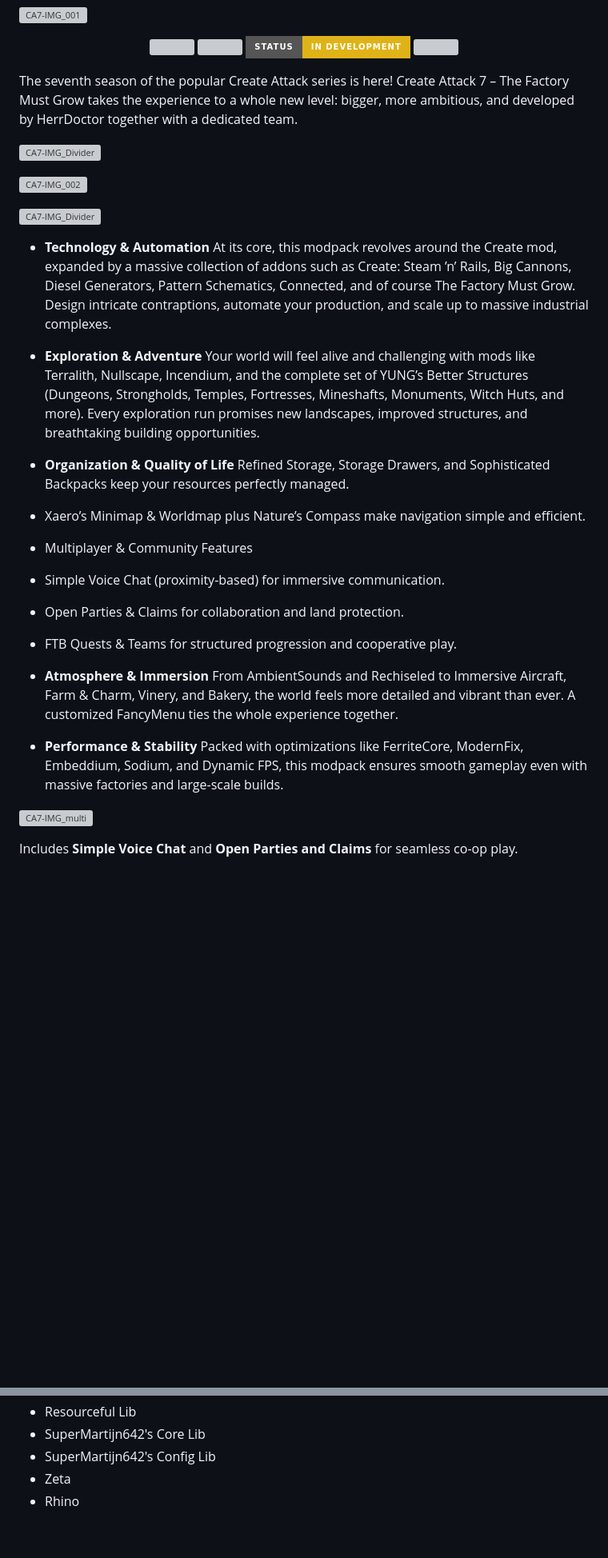
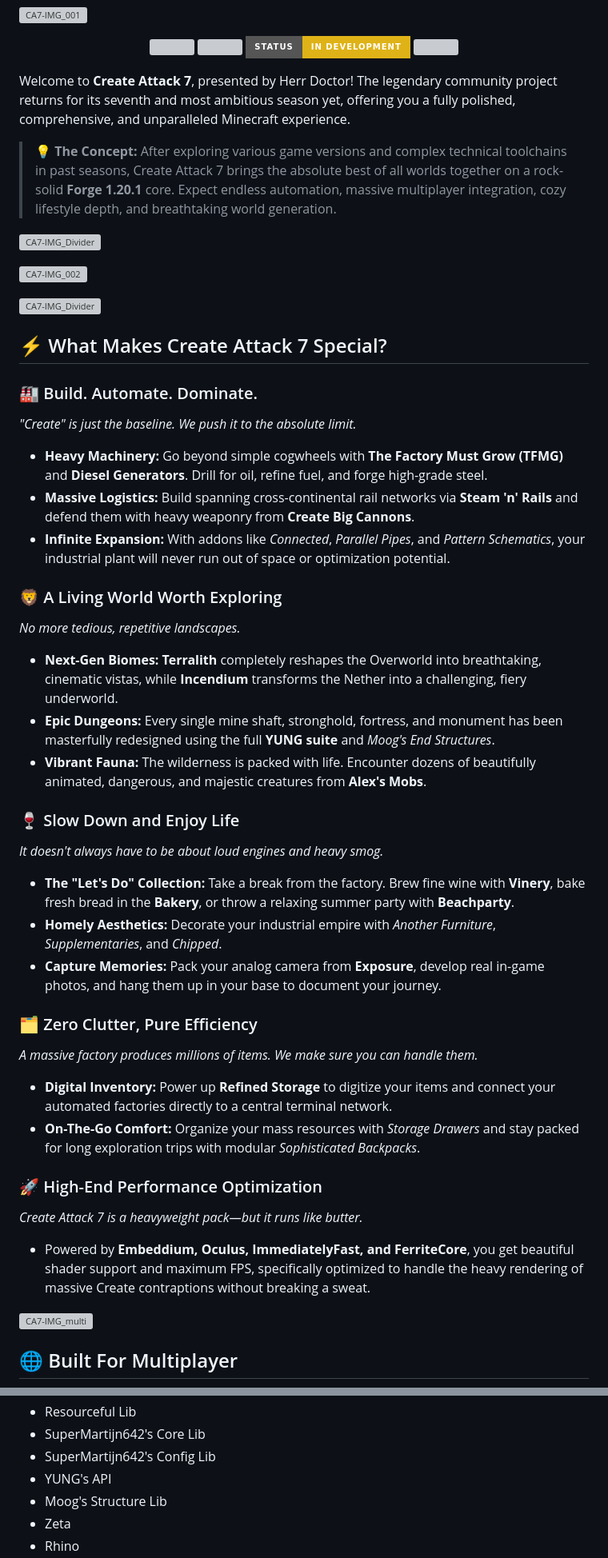
Before and after one commit to HerrDoctorr/create-attack-7, a Markdown page: README.md, 2 parts joined by grey strips. Shown at 80% size. Drawn GitHub-style; folded sections open; badges without logos; blank space fills up the shorter version; grey boxes are pictures that could not be loaded.

Commit message:
Revise README for Create Attack 7 details and features
Updated the README.md to enhance the description of Create Attack 7, including features, gameplay elements, and system requirements.

```diff
--- a/README.md
+++ b/README.md
@@ -13,7 +13,9 @@
   </a>
 </p>
 
-The seventh season of the popular Create Attack series is here! Create Attack 7 – The Factory Must Grow takes the experience to a whole new level: bigger, more ambitious, and developed by HerrDoctor together with a dedicated team.
+Welcome to **Create Attack 7**, presented by Herr Doctor! The legendary community project returns for its seventh and most ambitious season yet, offering you a fully polished, comprehensive, and unparalleled Minecraft experience.
+
+> **💡 The Concept:** After exploring various game versions and complex technical toolchains in past seasons, Create Attack 7 brings the absolute best of all worlds together on a rock-solid **Forge 1.20.1** core. Expect endless automation, massive multiplayer integration, cozy lifestyle depth, and breathtaking world generation.
 
 ![CA7-IMG_Divider](https://cdn.modrinth.com/data/cached_images/c76f3bb1d7157b0168af69eae4282e56113943db.png)
 
@@ -21,44 +23,36 @@ The seventh season of the popular Create Attack series is here! Create Attack 7
 
 ![CA7-IMG_Divider](https://cdn.modrinth.com/data/cached_images/c76f3bb1d7157b0168af69eae4282e56113943db.png)
 
+## ⚡ What Makes Create Attack 7 Special?
 
+### 🏭 Build. Automate. Dominate.
+*"Create" is just the baseline. We push it to the absolute limit.*
+* **Heavy Machinery:** Go beyond simple cogwheels with **The Factory Must Grow (TFMG)** and **Diesel Generators**. Drill for oil, refine fuel, and forge high-grade steel.
+* **Massive Logistics:** Build spanning cross-continental rail networks via **Steam 'n' Rails** and defend them with heavy weaponry from **Create Big Cannons**.
+* **Infinite Expansion:** With addons like *Connected*, *Parallel Pipes*, and *Pattern Schematics*, your industrial plant will never run out of space or optimization potential.
 
+### 🦁 A Living World Worth Exploring
+*No more tedious, repetitive landscapes.*
+* **Next-Gen Biomes:** **Terralith** completely reshapes the Overworld into breathtaking, cinematic vistas, while **Incendium** transforms the Nether into a challenging, fiery underworld.
+* **Epic Dungeons:** Every single mine shaft, stronghold, fortress, and monument has been masterfully redesigned using the full **YUNG suite** and *Moog's End Structures*.
+* **Vibrant Fauna:** The wilderness is packed with life. Encounter dozens of beautifully animated, dangerous, and majestic creatures from **Alex's Mobs**.
 
+### 🍷 Slow Down and Enjoy Life
+*It doesn't always have to be about loud engines and heavy smog.*
+* **The "Let's Do" Collection:** Take a break from the factory. Brew fine wine with **Vinery**, bake fresh bread in the **Bakery**, or throw a relaxing summer party with **Beachparty**.
+* **Homely Aesthetics:** Decorate your industrial empire with *Another Furniture*, *Supplementaries*, and *Chipped*.
+* **Capture Memories:** Pack your analog camera from **Exposure**, develop real in-game photos, and hang them up in your base to document your journey.
 
-- **Technology & Automation**
-At its core, this modpack revolves around the Create mod, expanded by a massive collection of addons such as Create: Steam ’n’ Rails, Big Cannons, Diesel Generators, Pattern Schematics, Connected, and of course The Factory Must Grow.
-Design intricate contraptions, automate your production, and scale up to massive industrial complexes.
+### 🗂️ Zero Clutter, Pure Efficiency
+*A massive factory produces millions of items. We make sure you can handle them.*
+* **Digital Inventory:** Power up **Refined Storage** to digitize your items and connect your automated factories directly to a central terminal network.
+* **On-The-Go Comfort:** Organize your mass resources with *Storage Drawers* and stay packed for long exploration trips with modular *Sophisticated Backpacks*.
 
-- **Exploration & Adventure**
-Your world will feel alive and challenging with mods like Terralith, Nullscape, Incendium, and the complete set of YUNG’s Better Structures (Dungeons, Strongholds, Temples, Fortresses, Mineshafts, Monuments, Witch Huts, and more).
-Every exploration run promises new landscapes, improved structures, and breathtaking building opportunities.
-
-- **Organization & Quality of Life**
-Refined Storage, Storage Drawers, and Sophisticated Backpacks keep your resources perfectly managed.
-
-- Xaero’s Minimap & Worldmap plus Nature’s Compass make navigation simple and efficient.
-
-- Multiplayer & Community Features
-
-- Simple Voice Chat (proximity-based) for immersive communication.
-
-- Open Parties & Claims for collaboration and land protection.
-
-- FTB Quests & Teams for structured progression and cooperative play.
-
-- **Atmosphere & Immersion**
-  From AmbientSounds and Rechiseled to Immersive Aircraft, Farm & Charm, Vinery, and Bakery,
-  the world feels more detailed and vibrant than ever.
-  A customized FancyMenu ties the whole experience together.
-
-- **Performance & Stability**
-  Packed with optimizations like FerriteCore, ModernFix, Embeddium, Sodium, and Dynamic FPS,
-  this modpack ensures smooth gameplay even with massive factories and large-scale builds.
-
-
-
+### 🚀 High-End Performance Optimization
+*Create Attack 7 is a heavyweight pack—but it runs like butter.*
+* Powered by **Embeddium, Oculus, ImmediatelyFast, and FerriteCore**, you get beautiful shader support and maximum FPS, specifically optimized to handle the heavy rendering of massive Create contraptions without breaking a sweat.
 
 ![CA7-IMG_multi](https://cdn.modrinth.com/data/cached_images/9b0a0f7835a638316be27d20af3191e22f2cd974.png)
 
-Includes **Simple Voice Chat** and **Open Parties and Claims** for seamless co-op play.
+## 🌐 Built For Multiplayer
 
@@ -231,5 +309,7 @@ Brought to you by HerrDoctor & Team – dive in, build big, and let the factory
       <li>Resourceful Lib</li>
       <li>SuperMartijn642's Core Lib</li>
       <li>SuperMartijn642's Config Lib</li>
+      <li>YUNG's API</li>
+      <li>Moog's Structure Lib</li>
       <li>Zeta</li>
       <li>Rhino</li>
```
Also changed, not shown: other parts of README.md (+128 -44 lines).
